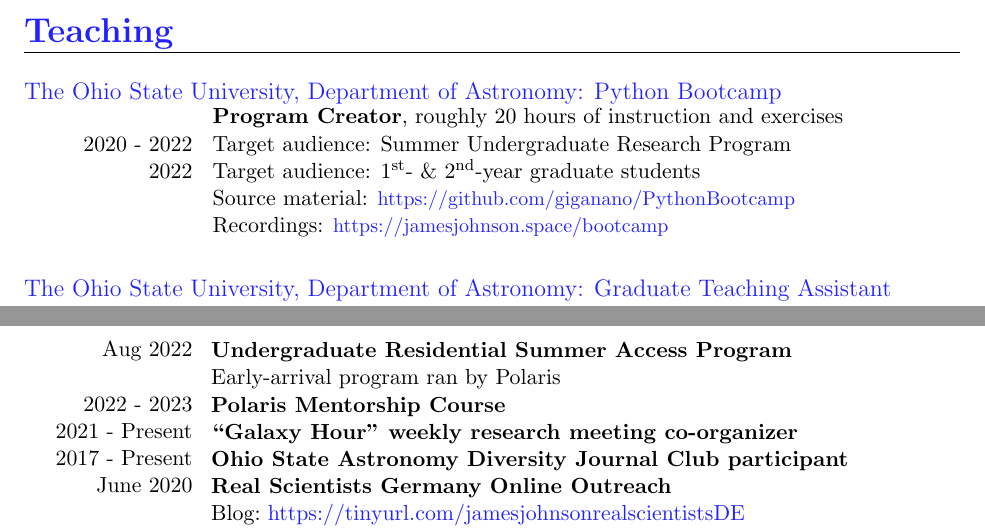
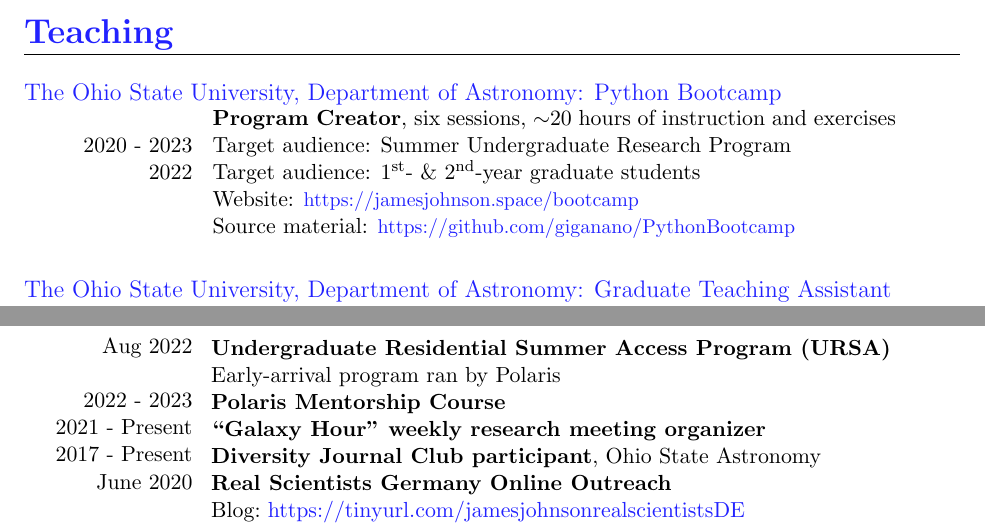
Before and after one commit to giganano/vita, a LaTeX CV (vita.tex, which reads misc.tex, teaching.tex): two parts of pages 2 and 3 of 4, joined at a grey line, cut so that both start at the same text. Compiled offline with pdfLaTeX; a LaTeX package or settings file that is missing is left out.

Commit message:
maint: minor tweaks for styling

```diff
--- a/misc.tex
+++ b/misc.tex
@@ -41,11 +41,11 @@
 \hspace{1mm}
 \parbox{0.8\textwidth}{%
 	\vspace{1mm}
-	\textbf{Undergraduate Residential Summer Access Program} \par
+	\textbf{Undergraduate Residential Summer Access Program (URSA)} \par
 	Early-arrival program ran by Polaris \par
 	\textbf{Polaris Mentorship Course} \par
-	\textbf{``Galaxy Hour'' weekly research meeting co-organizer} \par
-	\textbf{Ohio State Astronomy Diversity Journal Club participant} \par
+	\textbf{``Galaxy Hour'' weekly research meeting organizer} \par
+	\textbf{Diversity Journal Club participant}, Ohio State Astronomy \par
 	\textbf{Real Scientists Germany Online Outreach} \par
 	Blog:~\url{https://tinyurl.com/jamesjohnsonrealscientistsDE} \par
 	Twitter:~\url{https://twitter.com/realsci_DE} \par
--- a/teaching.tex
+++ b/teaching.tex
@@ -10,19 +10,20 @@
 	\vspace{2mm}
 	\raggedleft
 	\null \par
-	2020 - 2022 \par
+	2020 - 2023 \par
 	2022 \par
 	\null \par
 	\null
 }
 \hspace{1mm}
 \parbox{0.73\textwidth}{%
-	\textbf{Program Creator}, roughly 20 hours of instruction and exercises \par
+	\textbf{Program Creator}, six sessions,~$\sim$20 hours of instruction
+	and exercises \par
 	Target audience: Summer Undergraduate Research Program \par
 	Target audience: 1$^\text{st}$- \& 2$^\text{nd}$-year graduate students \par
+	Website: {\small \url{https://jamesjohnson.space/bootcamp}} \par
 	Source material:
-	{\small \url{https://github.com/giganano/PythonBootcamp}} \par
-	Recordings: {\small \url{https://jamesjohnson.space/bootcamp}}
+	{\small \url{https://github.com/giganano/PythonBootcamp}}
 }
 
 \par\null\par\null\par\noindent
```
Also changed, not shown: pubs.tex (+2 -6 lines), research.tex (+2 -3 lines).
